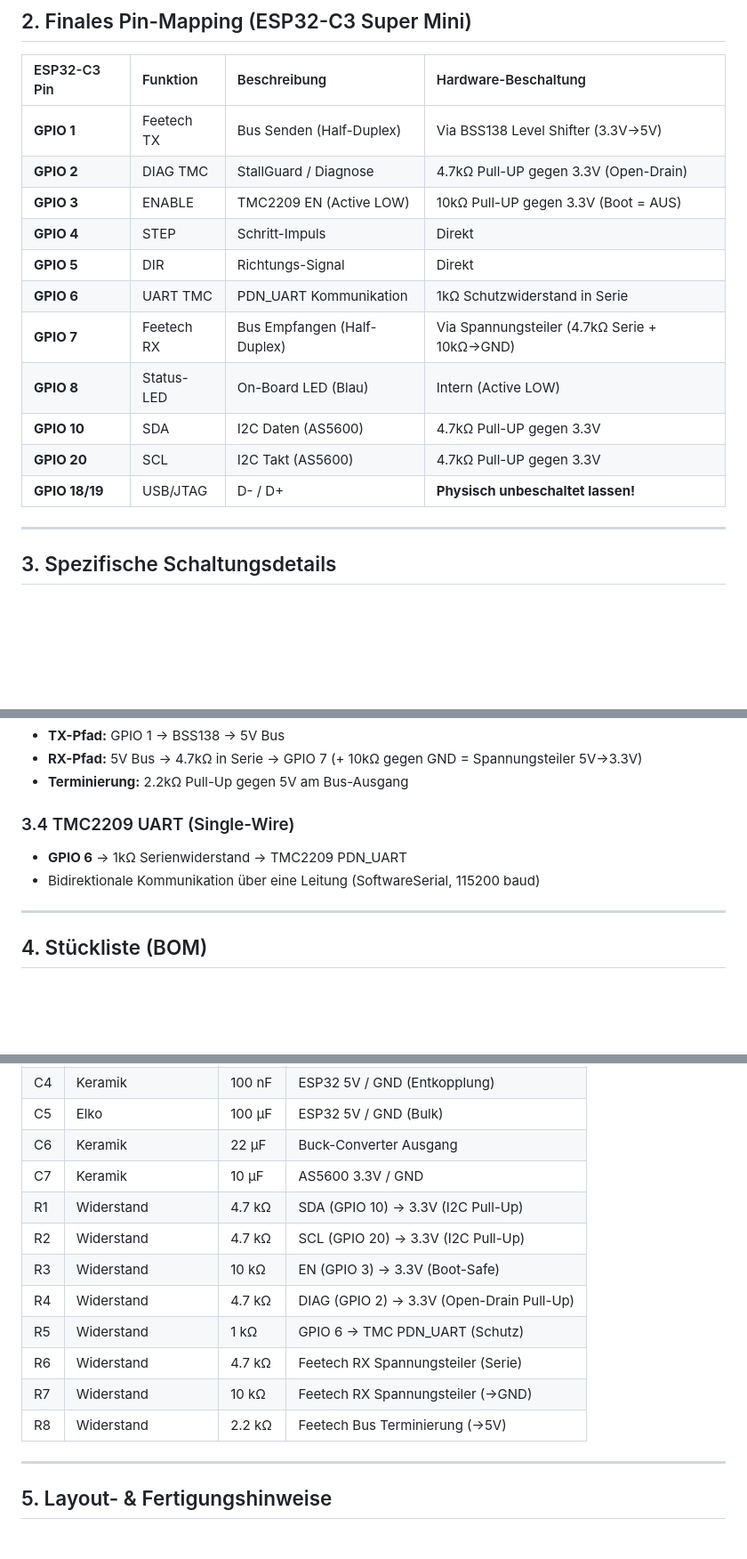
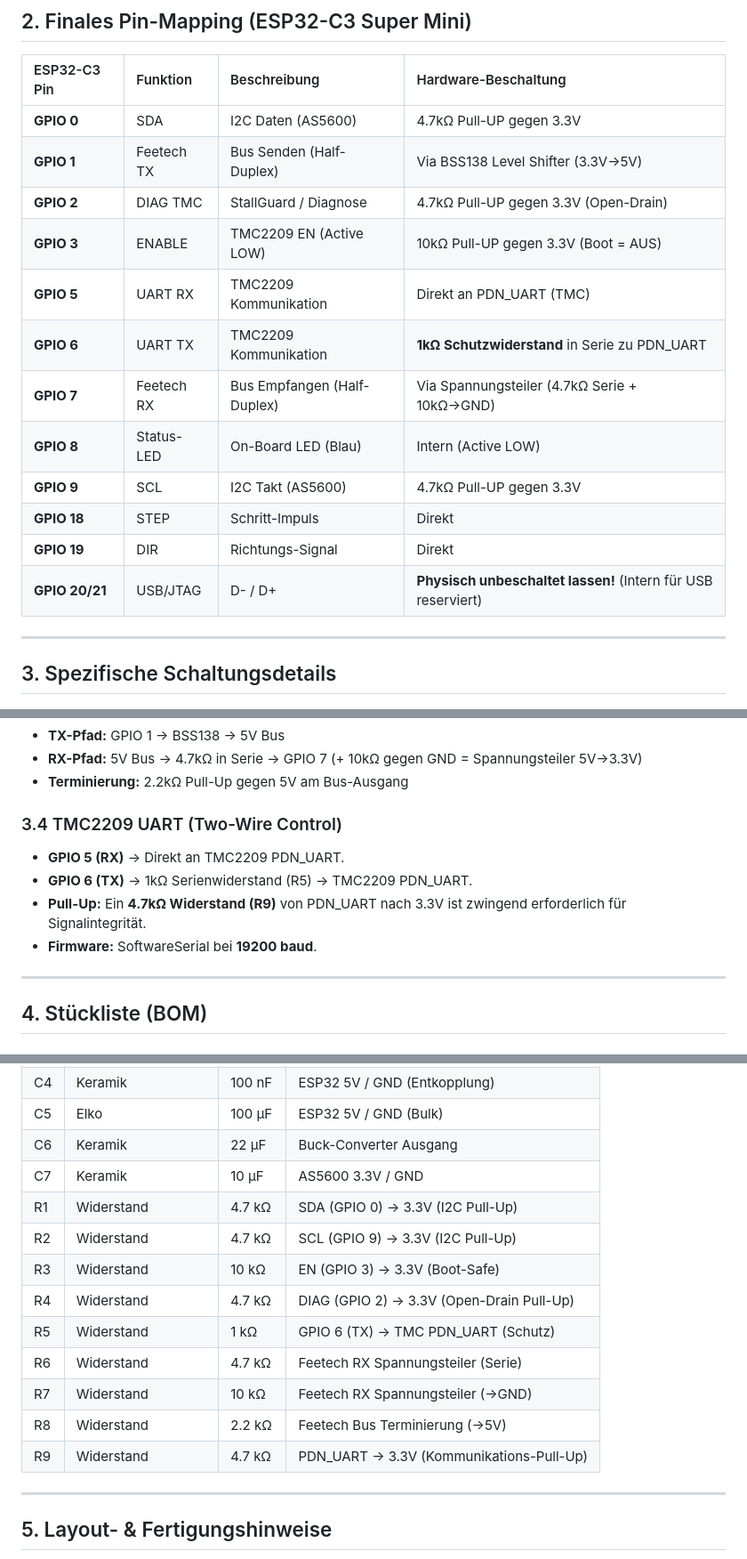
Before and after one commit to pfeifferandreas1985-create/SmartServoStepperV2, a Markdown page: docs/01_PCB_Wiring_Schematic.md, 3 parts joined by grey strips. Shown at 89% size. Rendered like a GitHub page; blank space fills up the shorter version.

Commit message:
DOCS: Updated master schematic to v2.0 Verified with final protection circuit details

```diff
--- a/docs/01_PCB_Wiring_Schematic.md
+++ b/docs/01_PCB_Wiring_Schematic.md
@@ -24,17 +24,18 @@ Dieses Dokument ist der **Master-Bauplan** für das PCB-Layout, abgeglichen mit
 
 | ESP32-C3 Pin | Funktion | Beschreibung | Hardware-Beschaltung |
 | :--- | :--- | :--- | :--- |
+| **GPIO 0** | SDA | I2C Daten (AS5600) | 4.7kΩ Pull-UP gegen 3.3V |
 | **GPIO 1** | Feetech TX | Bus Senden (Half-Duplex) | Via BSS138 Level Shifter (3.3V→5V) |
 | **GPIO 2** | DIAG TMC | StallGuard / Diagnose | 4.7kΩ Pull-UP gegen 3.3V (Open-Drain) |
 | **GPIO 3** | ENABLE | TMC2209 EN (Active LOW) | 10kΩ Pull-UP gegen 3.3V (Boot = AUS) |
-| **GPIO 4** | STEP | Schritt-Impuls | Direkt |
-| **GPIO 5** | DIR | Richtungs-Signal | Direkt |
-| **GPIO 6** | UART TMC | PDN_UART Kommunikation | 1kΩ Schutzwiderstand in Serie |
+| **GPIO 5** | UART RX | TMC2209 Kommunikation | Direkt an PDN_UART (TMC) |
+| **GPIO 6** | UART TX | TMC2209 Kommunikation | **1kΩ Schutzwiderstand** in Serie zu PDN_UART |
 | **GPIO 7** | Feetech RX | Bus Empfangen (Half-Duplex) | Via Spannungsteiler (4.7kΩ Serie + 10kΩ→GND) |
 | **GPIO 8** | Status-LED | On-Board LED (Blau) | Intern (Active LOW) |
-| **GPIO 10** | SDA | I2C Daten (AS5600) | 4.7kΩ Pull-UP gegen 3.3V |
-| **GPIO 20** | SCL | I2C Takt (AS5600) | 4.7kΩ Pull-UP gegen 3.3V |
-| **GPIO 18/19** | USB/JTAG | D- / D+ | **Physisch unbeschaltet lassen!** |
+| **GPIO 9** | SCL | I2C Takt (AS5600) | 4.7kΩ Pull-UP gegen 3.3V |
+| **GPIO 18** | STEP | Schritt-Impuls | Direkt |
+| **GPIO 19** | DIR | Richtungs-Signal | Direkt |
+| **GPIO 20/21** | USB/JTAG | D- / D+ | **Physisch unbeschaltet lassen!** (Intern für USB reserviert) |
 
 ---
 
@@ -69,9 +70,11 @@ GPIO 7 (RX) ←── Spannungsteiler ←──────── 5V Bus ──
 - **RX-Pfad:** 5V Bus → 4.7kΩ in Serie → GPIO 7 (+ 10kΩ gegen GND = Spannungsteiler 5V→3.3V)
 - **Terminierung:** 2.2kΩ Pull-Up gegen 5V am Bus-Ausgang
 
-### 3.4 TMC2209 UART (Single-Wire)
-- **GPIO 6** → 1kΩ Serienwiderstand → TMC2209 PDN_UART
-- Bidirektionale Kommunikation über eine Leitung (SoftwareSerial, 115200 baud)
+### 3.4 TMC2209 UART (Two-Wire Control)
+- **GPIO 5 (RX)** → Direkt an TMC2209 PDN_UART.
+- **GPIO 6 (TX)** → 1kΩ Serienwiderstand (R5) → TMC2209 PDN_UART.
+- **Pull-Up:** Ein **4.7kΩ Widerstand (R9)** von PDN_UART nach 3.3V ist zwingend erforderlich für Signalintegrität.
+- **Firmware:** SoftwareSerial bei **19200 baud**.
 
 ---
 
@@ -97,14 +100,15 @@ GPIO 7 (RX) ←── Spannungsteiler ←──────── 5V Bus ──
 | C5 | Elko | 100 µF | ESP32 5V / GND (Bulk) |
 | C6 | Keramik | 22 µF | Buck-Converter Ausgang |
 | C7 | Keramik | 10 µF | AS5600 3.3V / GND |
-| R1 | Widerstand | 4.7 kΩ | SDA (GPIO 10) → 3.3V (I2C Pull-Up) |
-| R2 | Widerstand | 4.7 kΩ | SCL (GPIO 20) → 3.3V (I2C Pull-Up) |
+| R1 | Widerstand | 4.7 kΩ | SDA (GPIO 0) → 3.3V (I2C Pull-Up) |
+| R2 | Widerstand | 4.7 kΩ | SCL (GPIO 9) → 3.3V (I2C Pull-Up) |
 | R3 | Widerstand | 10 kΩ | EN (GPIO 3) → 3.3V (Boot-Safe) |
 | R4 | Widerstand | 4.7 kΩ | DIAG (GPIO 2) → 3.3V (Open-Drain Pull-Up) |
-| R5 | Widerstand | 1 kΩ | GPIO 6 → TMC PDN_UART (Schutz) |
+| R5 | Widerstand | 1 kΩ | GPIO 6 (TX) → TMC PDN_UART (Schutz) |
 | R6 | Widerstand | 4.7 kΩ | Feetech RX Spannungsteiler (Serie) |
 | R7 | Widerstand | 10 kΩ | Feetech RX Spannungsteiler (→GND) |
 | R8 | Widerstand | 2.2 kΩ | Feetech Bus Terminierung (→5V) |
+| R9 | Widerstand | 4.7 kΩ | PDN_UART → 3.3V (Kommunikations-Pull-Up) |
 
 ---
 
```
Also changed, not shown: other parts of docs/01_PCB_Wiring_Schematic.md (+9 -7 lines).
